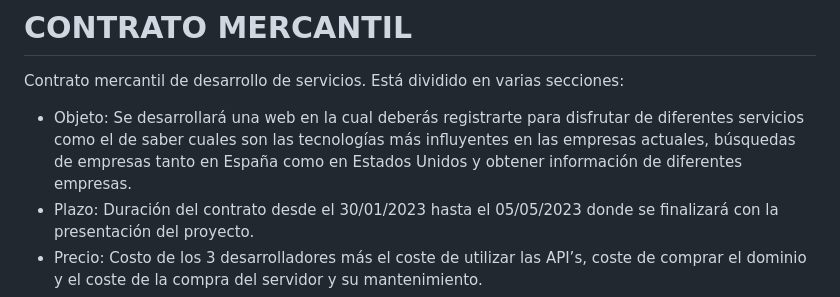
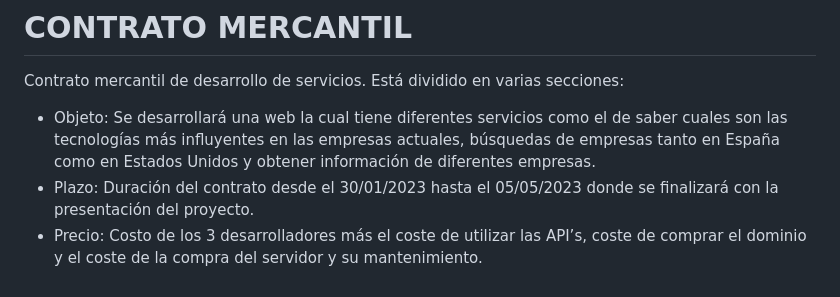
Before and after one commit to SantosSanzJ/ISI-IberiaJobs, a Markdown page: README.md, the part around the change. Drawn GitHub-style.

```diff
--- a/README.md
+++ b/README.md
@@ -91,7 +91,7 @@ Los KPI’s pueden ser de mediadas objetivas de la empresa muy específicas y de
 # CONTRATO MERCANTIL
 Contrato mercantil de desarrollo de servicios.
 Está dividido en varias secciones:
-*	Objeto: Se desarrollará una web en la cual deberás registrarte para disfrutar de diferentes servicios como el de saber cuales son las tecnologías más influyentes en las empresas actuales, búsquedas de empresas tanto en España como en Estados Unidos y obtener información de diferentes empresas.
+*	Objeto: Se desarrollará una web la cual tiene diferentes servicios como el de saber cuales son las tecnologías más influyentes en las empresas actuales, búsquedas de empresas tanto en España como en Estados Unidos y obtener información de diferentes empresas.
 *	Plazo: Duración del contrato desde el 30/01/2023 hasta el 05/05/2023 donde se finalizará con la presentación del proyecto.
 *	Precio: Costo de los 3 desarrolladores más el coste de utilizar las API’s, coste de comprar el dominio y el coste de la compra del servidor y su mantenimiento.
 *	Obligaciones del contratista: El contratista, que en este caso son los tres desarrolladores, tiene la obligación de desarrollar los servicios acordados en el contrato en el plazo establecido y conforme a las especificaciones y estándares de calidad acordados.
```
